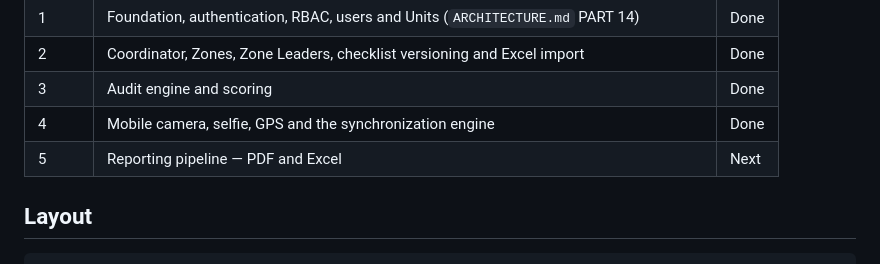
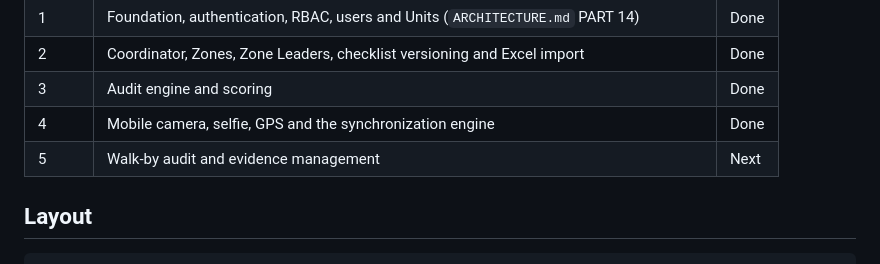
Before and after one commit to team-abassociate/audit5s, a Markdown page: README.md, the part around the change. GitHub-like rendering.

Commit message:
Correct the README's Phase 5 row
PART 14 Phase 5 is walk-by audit and evidence management; the reporting
pipeline is Phase 7. The row added alongside the Phase 4 status change
named the wrong phase.

Co-Authored-By: Claude Opus 5 <noreply@anthropic.com>
Claude-Session: https://claude.ai/code/session_01D7fd4wNPmXpPaaef8QmRRs

```diff
--- a/README.md
+++ b/README.md
@@ -35,7 +35,7 @@ reconciles the blueprint with the real source files in
 | 2 | Coordinator, Zones, Zone Leaders, checklist versioning and Excel import | Done |
 | 3 | Audit engine and scoring | Done |
 | 4 | Mobile camera, selfie, GPS and the synchronization engine | Done |
-| 5 | Reporting pipeline — PDF and Excel | Next |
+| 5 | Walk-by audit and evidence management | Next |
 
 ## Layout
 
```
